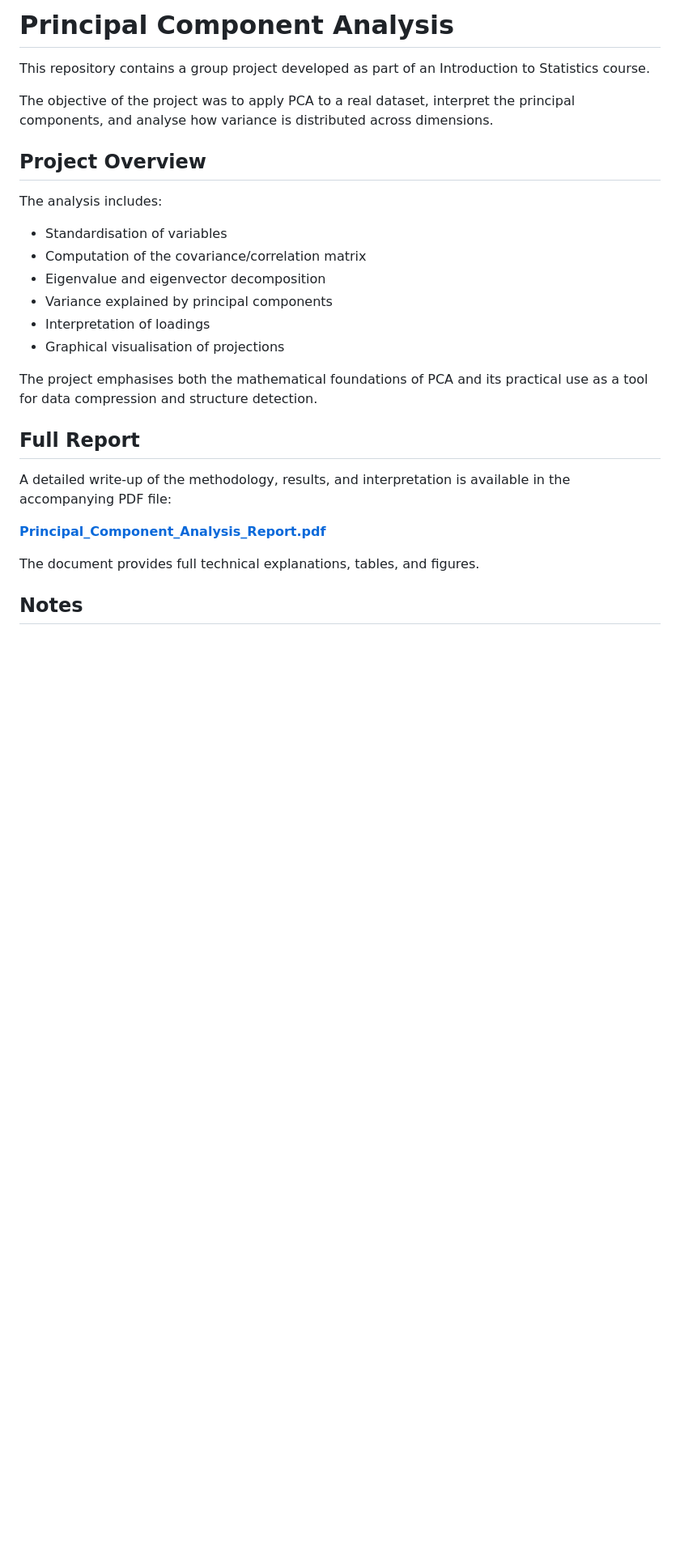
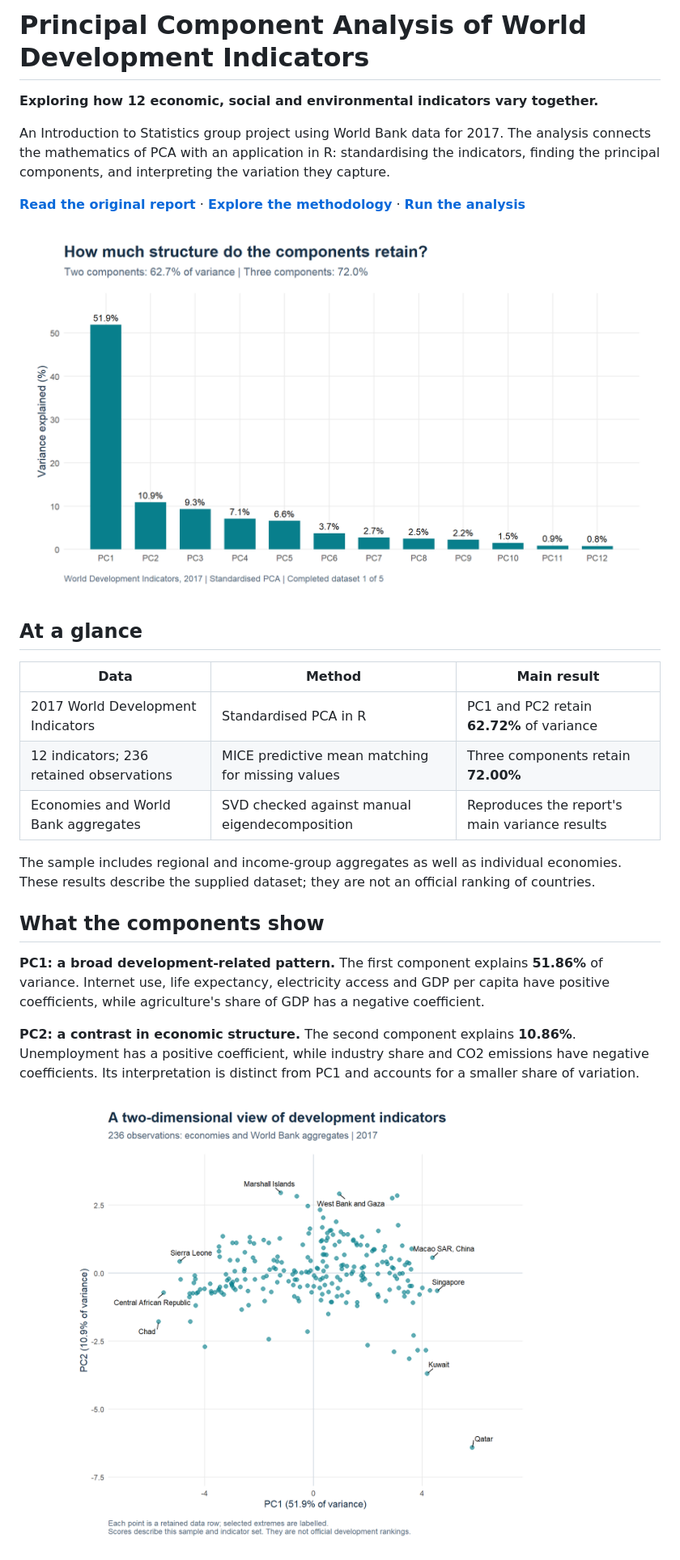
Before and after one commit to paranza/principal-component-analysis, a Markdown page: README.md, the part around one of its changes. Shown at 81% size. Rendered like a GitHub page; pictures changed too: figures/observation-scores.png (added), figures/variance-explained.png (added); blank space fills up the shorter version.

```diff
--- a/README.md
+++ b/README.md
@@ -1,29 +1,28 @@
-# Principal Component Analysis
+# Principal Component Analysis of World Development Indicators
 
-This repository contains a group project developed as part of an Introduction to Statistics course.
+**Exploring how 12 economic, social and environmental indicators vary together.**
 
-The objective of the project was to apply PCA to a real dataset, interpret the principal components, and analyse how variance is distributed across dimensions.
+An Introduction to Statistics group project using World Bank data for 2017. The analysis connects the mathematics of PCA with an application in R: standardising the indicators, finding the principal components, and interpreting the variation they capture.
 
-## Project Overview
+**[Read the original report](PCA_report.pdf)** · **[Explore the methodology](docs/methodology.md)** · **[Run the analysis](#reproduce-the-analysis)**
 
-The analysis includes:
+![Explained variance across the twelve principal components: PC1 captures 51.9%, and the first three capture 72.0%.](figures/variance-explained.png)
 
-- Standardisation of variables
-- Computation of the covariance/correlation matrix
-- Eigenvalue and eigenvector decomposition
-- Variance explained by principal components
-- Interpretation of loadings
-- Graphical visualisation of projections
+## At a glance
 
-The project emphasises both the mathematical foundations of PCA and its practical use as a tool for data compression and structure detection.
+| Data | Method | Main result |
+| --- | --- | --- |
+| 2017 World Development Indicators | Standardised PCA in R | PC1 and PC2 retain **62.72%** of variance |
+| 12 indicators; 236 retained observations | MICE predictive mean matching for missing values | Three components retain **72.00%** |
+| Economies and World Bank aggregates | SVD checked against manual eigendecomposition | Reproduces the report's main variance results |
 
-## Full Report
+The sample includes regional and income-group aggregates as well as individual economies. These results describe the supplied dataset; they are not an official ranking of countries.
 
-A detailed write-up of the methodology, results, and interpretation is available in the accompanying PDF file:
+## What the components show
 
-**[Principal_Component_Analysis_Report.pdf](PCA_report.pdf)**
+**PC1: a broad development-related pattern.** The first component explains **51.86%** of variance. Internet use, life expectancy, electricity access and GDP per capita have positive coefficients, while agriculture's share of GDP has a negative coefficient.
 
-The document provides full technical explanations, tables, and figures.
+**PC2: a contrast in economic structure.** The second component explains **10.86%**. Unemployment has a positive coefficient, while industry share and CO2 emissions have negative coefficients. Its interpretation is distinct from PC1 and accounts for a smaller share of variation.
 
-## Notes
+![Projection of all 236 retained observations onto PC1 and PC2, with selected extremes labelled.](figures/observation-scores.png)
 
```
Also changed, not shown: other parts of README.md (+56 -1 lines), docs/methodology.md (added, +92 -0 lines), figures/variable-correlations.png (added), 15 other files.
